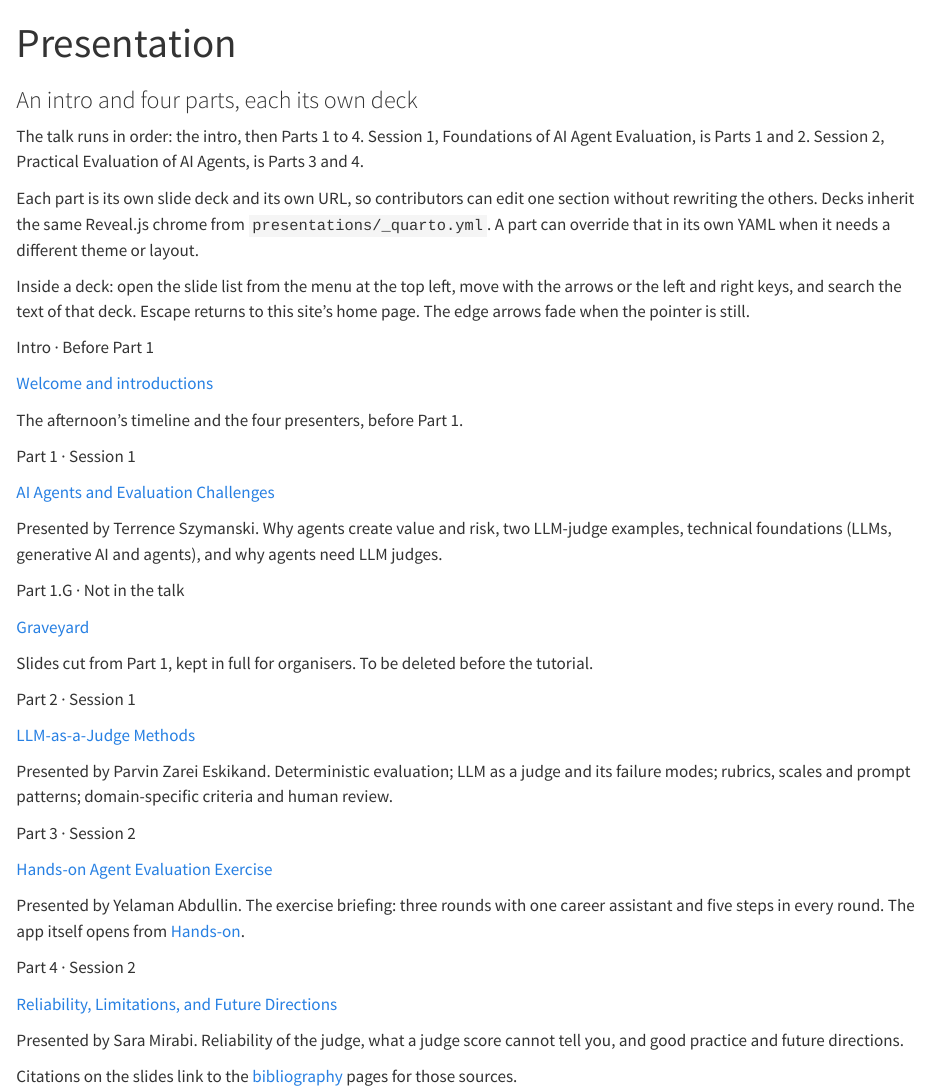
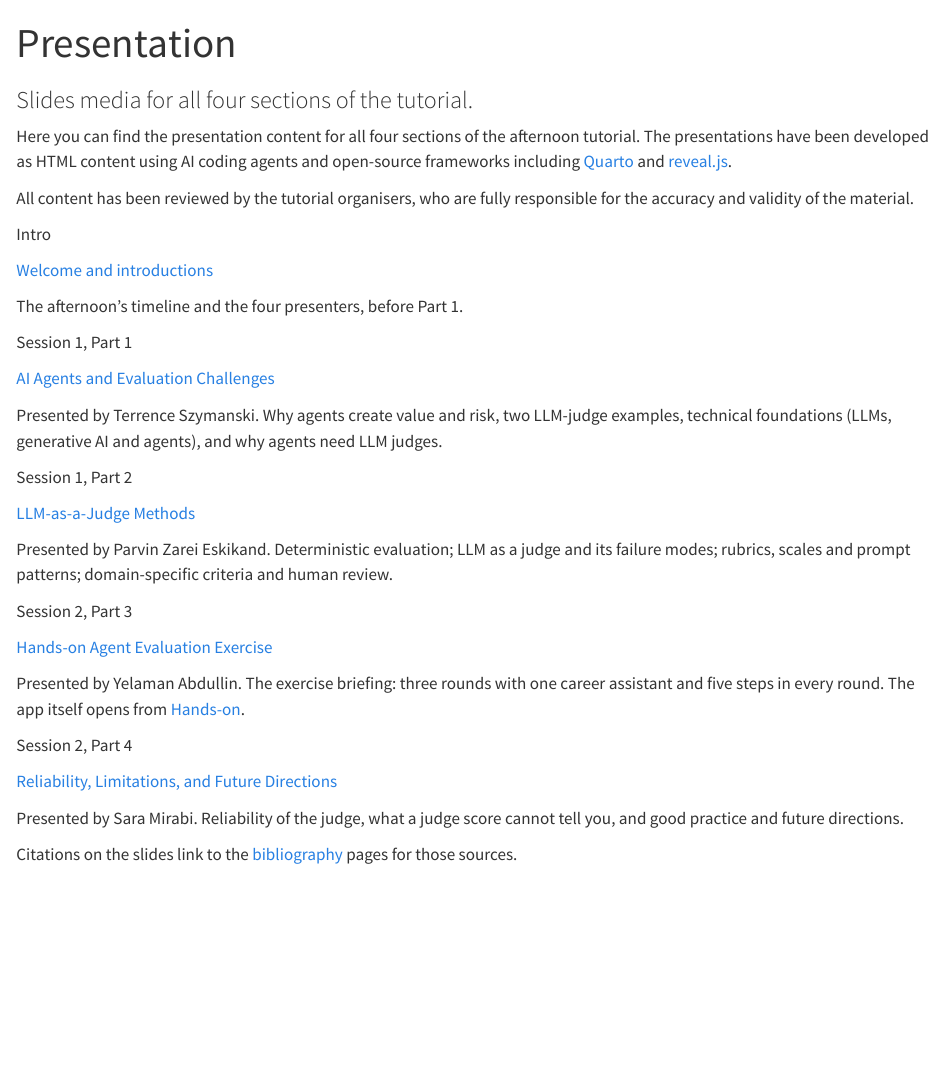
Before and after one commit to tdszyman/alta2026-evaluating-ai-agents, a Quarto document (presentations/presentation/index.qmd): the page in a window 1100 px wide, from its top. Rendered offline with R 4.5, knitr and Pandoc in place of Quarto, with nearby package versions.

Commit message:
Presentation landing: new intro text, session tile layout, deck title-slide gradients
Co-authored-by: Terry <tdszyman@users.noreply.github.com>

```diff
--- a/presentations/presentation/index.qmd
+++ b/presentations/presentation/index.qmd
@@ -1,4 +1,5 @@
 ---
 title: "Presentation"
-subtitle: "An intro and four parts, each its own deck"
-format: html
+subtitle: "Slides media for all four sections of the tutorial."
+format:
+  html:
@@ -5,15 +9,13 @@
 ---
 
-The talk runs in order: the intro, then Parts 1 to 4. Session 1, Foundations of AI Agent Evaluation, is Parts 1 and 2. Session 2, Practical Evaluation of AI Agents, is Parts 3 and 4.
+Here you can find the presentation content for all four sections of the afternoon tutorial. The presentations have been developed as HTML content using AI coding agents and open-source frameworks including [Quarto](https://quarto.org/) and [reveal.js](https://revealjs.com/).
 
-Each part is its own slide deck and its own URL, so contributors can edit one section without rewriting the others. Decks inherit the same Reveal.js chrome from `presentations/_quarto.yml`. A part can override that in its own YAML when it needs a different theme or layout.
-
-Inside a deck: open the slide list from the menu at the top left, move with the arrows or the left and right keys, and search the text of that deck. Escape returns to this site’s home page. The edge arrows fade when the pointer is still.
+All content has been reviewed by the tutorial organisers, who are fully responsible for the accuracy and validity of the material.
 
 ::: {.part-list}
 
 ::: {#intro .part-card}
-<span class="index">Intro · Before Part 1</span>
+<span class="index">Intro</span>
 
 [Welcome and introductions](00-intro/){.card-title}
 
@@ -21,23 +23,15 @@
 :::
 
 ::: {#part-1 .part-card}
-<span class="index">Part 1 · Session 1</span>
+<span class="index">Session 1, Part 1</span>
 
 [AI Agents and Evaluation Challenges](01-agents-and-eval-challenges/){.card-title}
 
 Presented by Terrence Szymanski. Why agents create value and risk, two LLM-judge examples, technical foundations (LLMs, generative AI and agents), and why agents need LLM judges.
 :::
 
-::: {#part-1g .part-card}
-<span class="index">Part 1.G · Not in the talk</span>
-
-[Graveyard](01g-graveyard/){.card-title}
-
-Slides cut from Part 1, kept in full for organisers. To be deleted before the tutorial.
-:::
-
 ::: {#part-2 .part-card}
-<span class="index">Part 2 · Session 1</span>
+<span class="index">Session 1, Part 2</span>
 
 [LLM-as-a-Judge Methods](02-llm-as-judge-methods/){.card-title}
 
@@ -45,7 +39,7 @@
 :::
 
 ::: {#part-3 .part-card}
-<span class="index">Part 3 · Session 2</span>
+<span class="index">Session 2, Part 3</span>
 
 [Hands-on Agent Evaluation Exercise](03-hands-on-exercise/){.card-title}
 
@@ -53,7 +47,7 @@
 :::
 
 ::: {#part-4 .part-card}
-<span class="index">Part 4 · Session 2</span>
+<span class="index">Session 2, Part 4</span>
 
 [Reliability, Limitations, and Future Directions](04-reliability-and-future/){.card-title}
 
```
Also changed, not shown: presentations/_shared/site-components.scss (+20 -7 lines), presentations/_shared/style-brief.md (+1 -1 lines), presentations/presentation/index.qmd (3 more changed lines).
